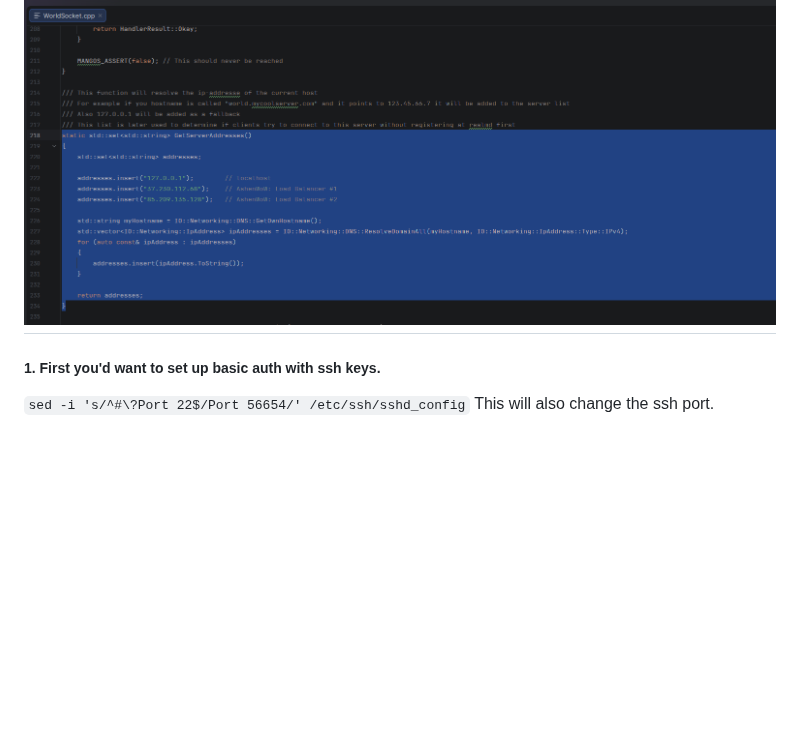
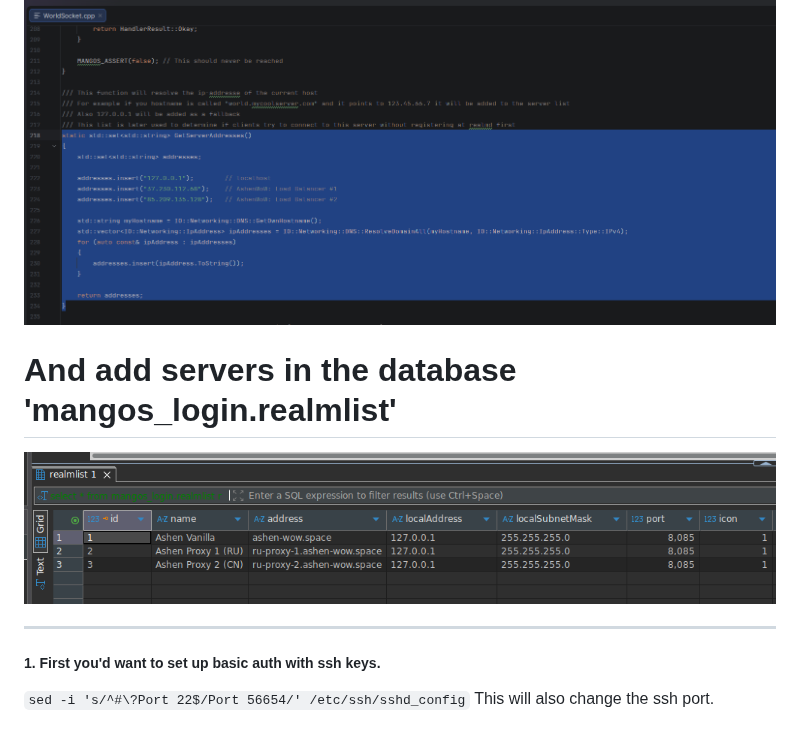
Before and after one commit to mullenlv-ashen/vmangos-manuals, a Markdown page: 4_haproxy/setup_haproxy.md, the part around the change. Drawn GitHub-style; pictures changed too: 4_haproxy/img_1.png (added); blank space fills up the shorter version.

Commit message:
haproxy balancer setup example

```diff
--- a/4_haproxy/setup_haproxy.md
+++ b/4_haproxy/setup_haproxy.md
@@ -5,6 +5,11 @@ And https://www.haproxy.com/blog/introduction-to-haproxy-logging
 # In order to get in work we must modify the core and add balancer(s) ip addresses
 https://github.com/Wall-core/AshenWoW/commit/a85e82f2ae550a95d5438c090f5a32fa09af887b
 ![img.png](img.png)
+
+# And add servers in the database 'mangos_login.realmlist'
+
+![img_1.png](img_1.png)
+
 ---
 
 ##### 1. First you'd want to set up basic auth with ssh keys.
```
